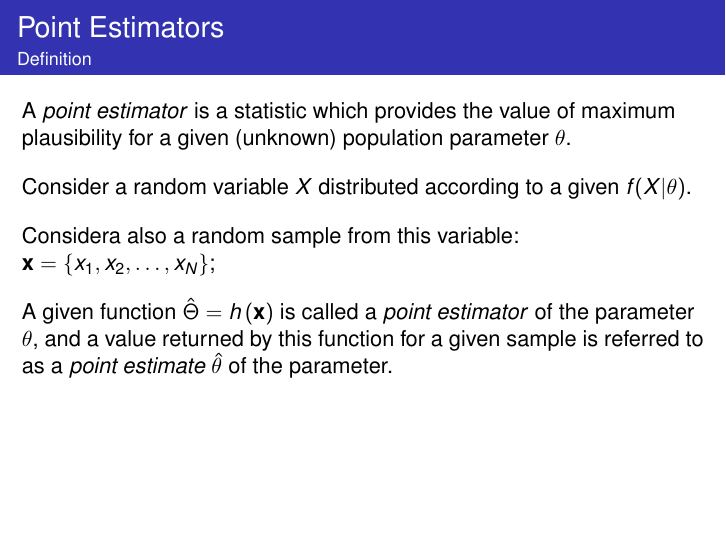
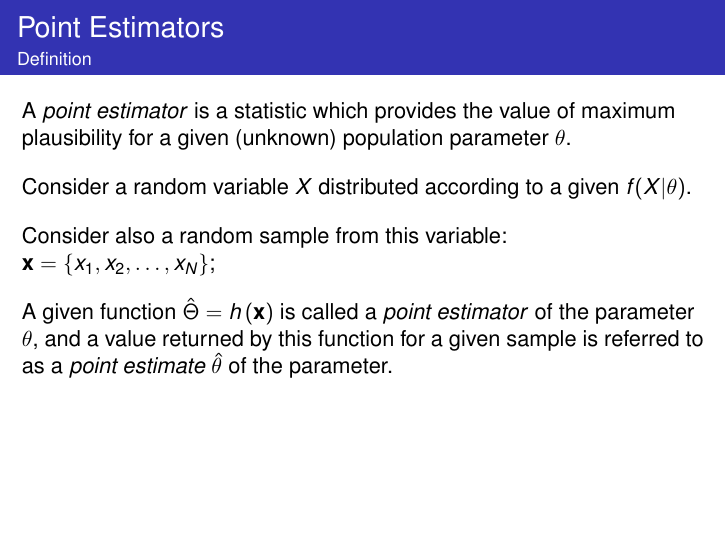
Before and after one commit to fcampelo/Design-and-Analysis-of-Experiments, LaTeX slides (03-PointEstimators/Chapter03.tex): page 7 of 19. Compiled offline with pdfLaTeX.

Commit message:
Corrected typo in Ch. 3

```diff
--- a/03-PointEstimators/Chapter03.tex
+++ b/03-PointEstimators/Chapter03.tex
@@ -144,7 +144,7 @@ A \textit{point estimator} is a statistic which provides the value of maximum pl
 \vone
 Consider a random variable $X$ distributed according to a given $f(X|\theta)$.
 \vone
-Considera also a random sample from this variable: $\mbf{x}=\{x_1,x_2,\ldots,x_N\}$;
+Consider also a random sample from this variable: $\mbf{x}=\{x_1,x_2,\ldots,x_N\}$;
 \vone
 A given function $\hat{\Theta}=h\left(\mbf{x}\right)$ is called a \textit{point estimator} of the parameter $\theta$, and a value returned by this function for a given sample is referred to as a \textit{point estimate} $\hat{\theta}$ of the parameter.
 \end{ftst}
```
Also changed, not shown: 03-PointEstimators/Chapter03.pdf.
